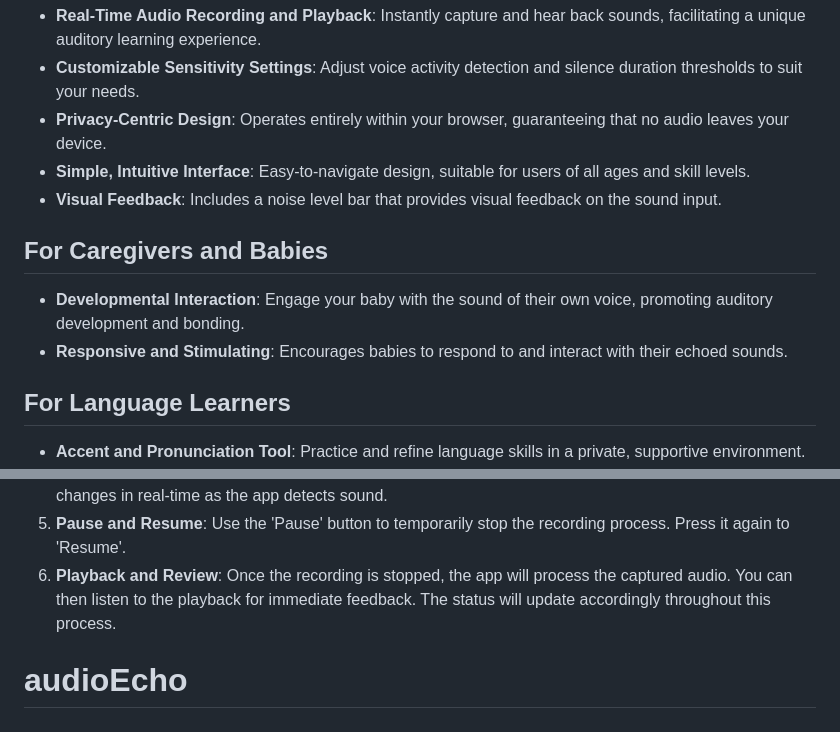
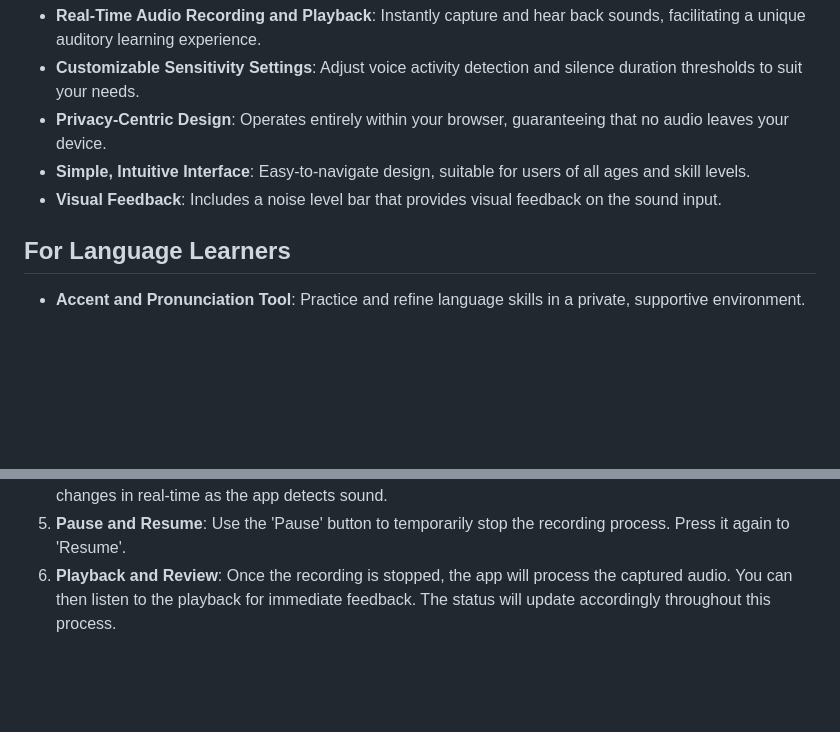
Before and after one commit to luarmr/audioEcho, a Markdown page: README.md, 2 parts joined by grey strips. Drawn GitHub-style; blank space fills up the shorter version.

Commit message:
removing caregivers as example of use -- I am not a doctor so....

```diff
--- a/README.md
+++ b/README.md
@@ -13,11 +13,6 @@ Audio Echo is a browser-based, privacy-focused application created for fun, offe
 - **Privacy-Centric Design**: Operates entirely within your browser, guaranteeing that no audio leaves your device.
 - **Simple, Intuitive Interface**: Easy-to-navigate design, suitable for users of all ages and skill levels.
 - **Visual Feedback**: Includes a noise level bar that provides visual feedback on the sound input.
-
-## For Caregivers and Babies
-
-- **Developmental Interaction**: Engage your baby with the sound of their own voice, promoting auditory development and bonding.
-- **Responsive and Stimulating**: Encourages babies to respond to and interact with their echoed sounds.
 
 ## For Language Learners
 
@@ -47,5 +42,3 @@ Audio Echo is a browser-based, privacy-focused application created for fun, offe
 4. **Visual Feedback**: Watch the noise level bar to see the visual representation of the sound input. This bar changes in real-time as the app detects sound.
 5. **Pause and Resume**: Use the 'Pause' button to temporarily stop the recording process. Press it again to 'Resume'.
 6. **Playback and Review**: Once the recording is stopped, the app will process the captured audio. You can then listen to the playback for immediate feedback. The status will update accordingly throughout this process.
-
-# audioEcho
```
